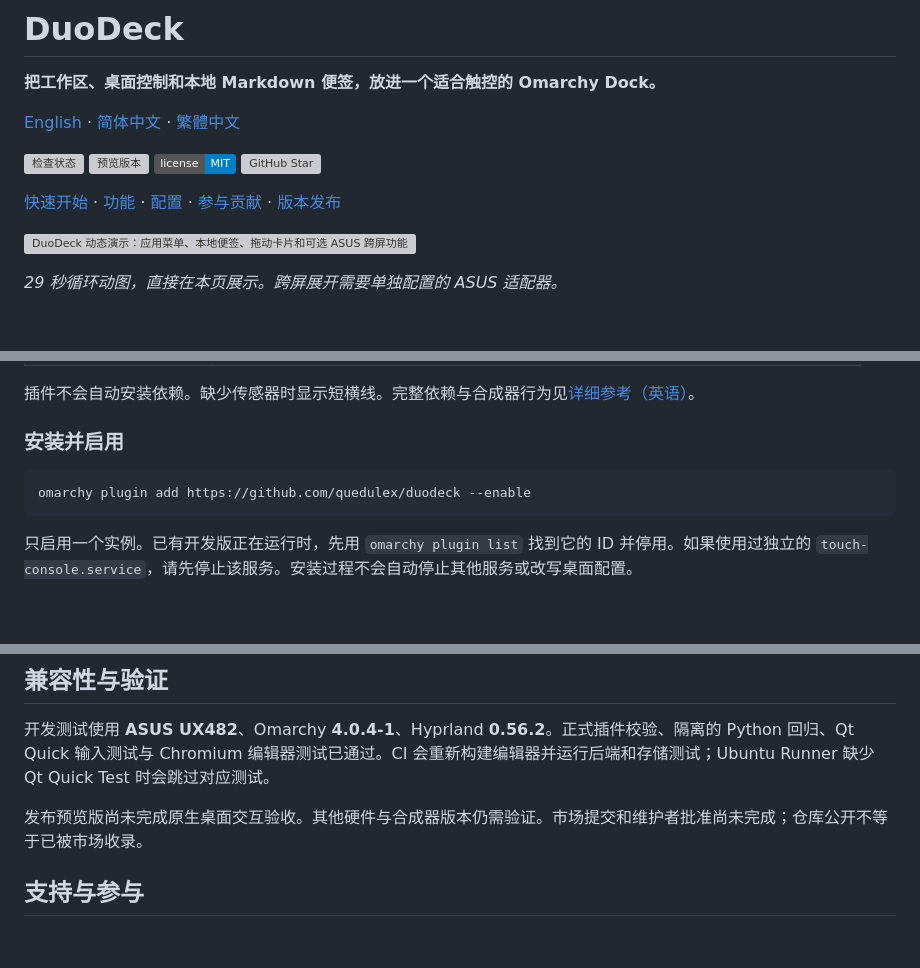
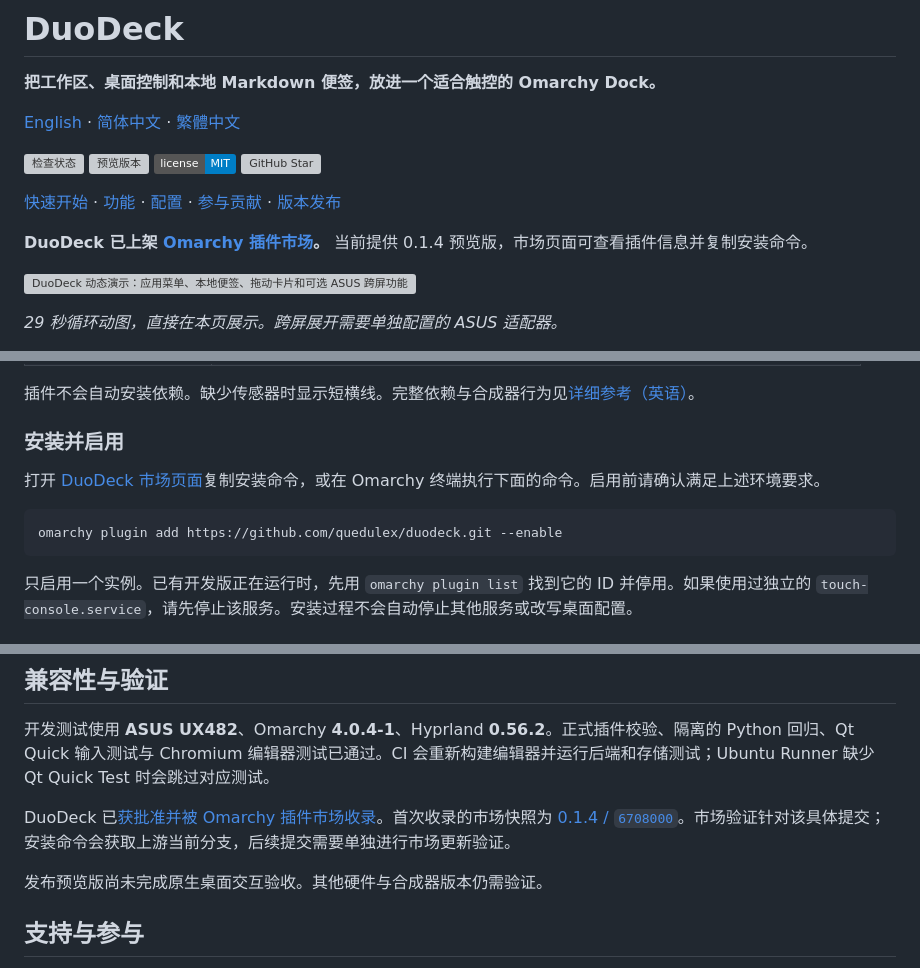
Before and after one commit to quedulex/duodeck, a Markdown page: README.zh-CN.md, 3 parts joined by grey strips. Rendered like a GitHub page; badges without logos; blank space fills up the shorter version; grey boxes are pictures that could not be loaded.

````diff
--- a/README.zh-CN.md
+++ b/README.zh-CN.md
@@ -10,6 +10,8 @@
 [![GitHub Star](https://img.shields.io/github/stars/quedulex/duodeck?style=social)](https://github.com/quedulex/duodeck/stargazers)
 
 [快速开始](#快速开始) · [功能](#功能) · [配置](#配置) · [参与贡献](CONTRIBUTING.md) · [版本发布](https://github.com/quedulex/duodeck/releases)
+
+**DuoDeck 已上架 [Omarchy 插件市场](https://plugins.omarchy.org/plugin.html?id=quedulex.duodeck)。** 当前提供 0.1.4 预览版，市场页面可查看插件信息并复制安装命令。
 
 ![DuoDeck 动态演示：应用菜单、本地便签、拖动卡片和可选 ASUS 跨屏功能](docs/videos/duodeck-demo.gif)
 
@@ -61,8 +63,10 @@ DuoDeck 是原生 **Omarchy Quattro 服务插件**。Dock 运行在现有 Shell
 
 ### 安装并启用
 
+打开 [DuoDeck 市场页面](https://plugins.omarchy.org/plugin.html?id=quedulex.duodeck)复制安装命令，或在 Omarchy 终端执行下面的命令。启用前请确认满足上述环境要求。
+
 ```sh
-omarchy plugin add https://github.com/quedulex/duodeck --enable
+omarchy plugin add https://github.com/quedulex/duodeck.git --enable
 ```
 
 只启用一个实例。已有开发版正在运行时，先用 `omarchy plugin list` 找到它的 ID 并停用。如果使用过独立的 `touch-console.service`，请先停止该服务。安装过程不会自动停止其他服务或改写桌面配置。
@@ -114,7 +118,9 @@ omarchy plugin remove quedulex.duodeck
 
 开发测试使用 **ASUS UX482**、Omarchy **4.0.4-1**、Hyprland **0.56.2**。正式插件校验、隔离的 Python 回归、Qt Quick 输入测试与 Chromium 编辑器测试已通过。CI 会重新构建编辑器并运行后端和存储测试；Ubuntu Runner 缺少 Qt Quick Test 时会跳过对应测试。
 
-发布预览版尚未完成原生桌面交互验收。其他硬件与合成器版本仍需验证。市场提交和维护者批准尚未完成；仓库公开不等于已被市场收录。
+DuoDeck 已[获批准并被 Omarchy 插件市场收录](https://github.com/omacom/omarchy-plugin-marketplace/issues/10956#issuecomment-6102542812)。首次收录的市场快照为 [0.1.4 / `6708000`](https://github.com/quedulex/duodeck/commit/670800059c63f914c8593e26d7cfff73693ae8a3)。市场验证针对该具体提交；安装命令会获取上游当前分支，后续提交需要单独进行市场更新验证。
+
+发布预览版尚未完成原生桌面交互验收。其他硬件与合成器版本仍需验证。
 
 ## 支持与参与
 
````
Also changed, not shown: README.md (+8 -2 lines), README.zh-TW.md (+8 -2 lines).
